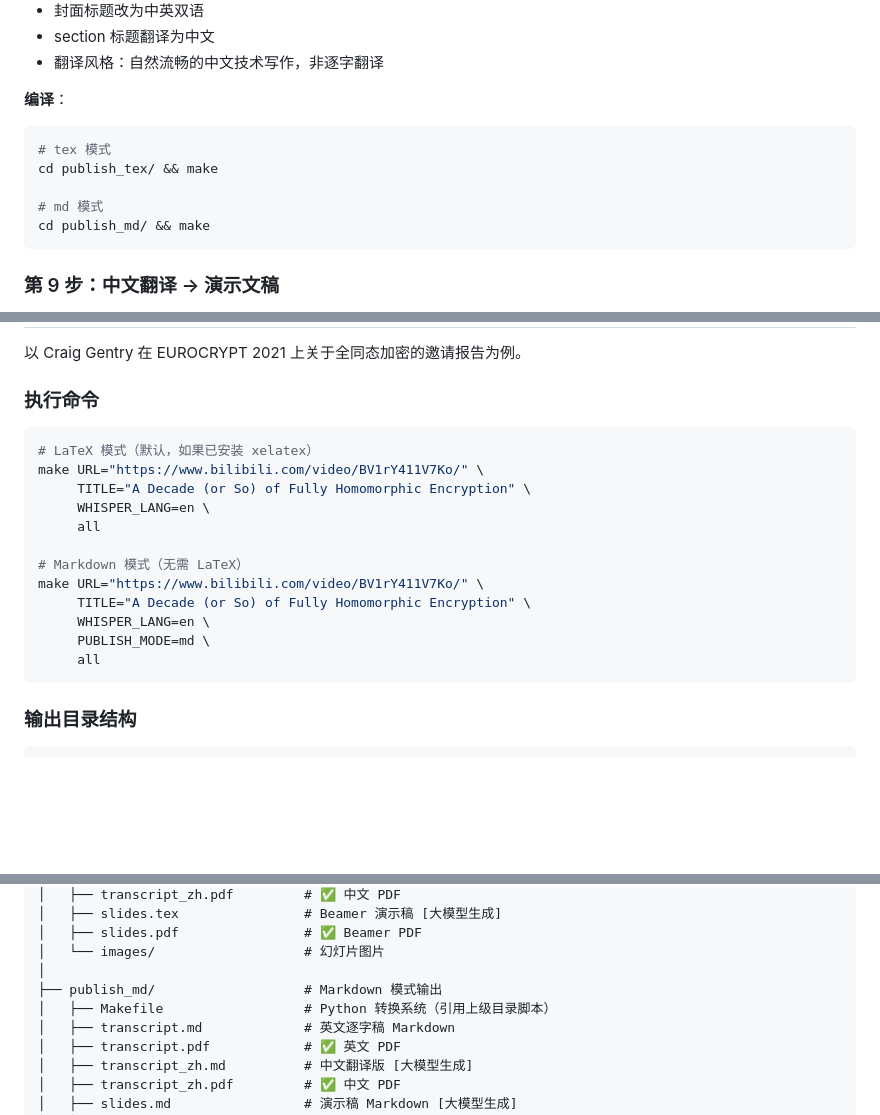
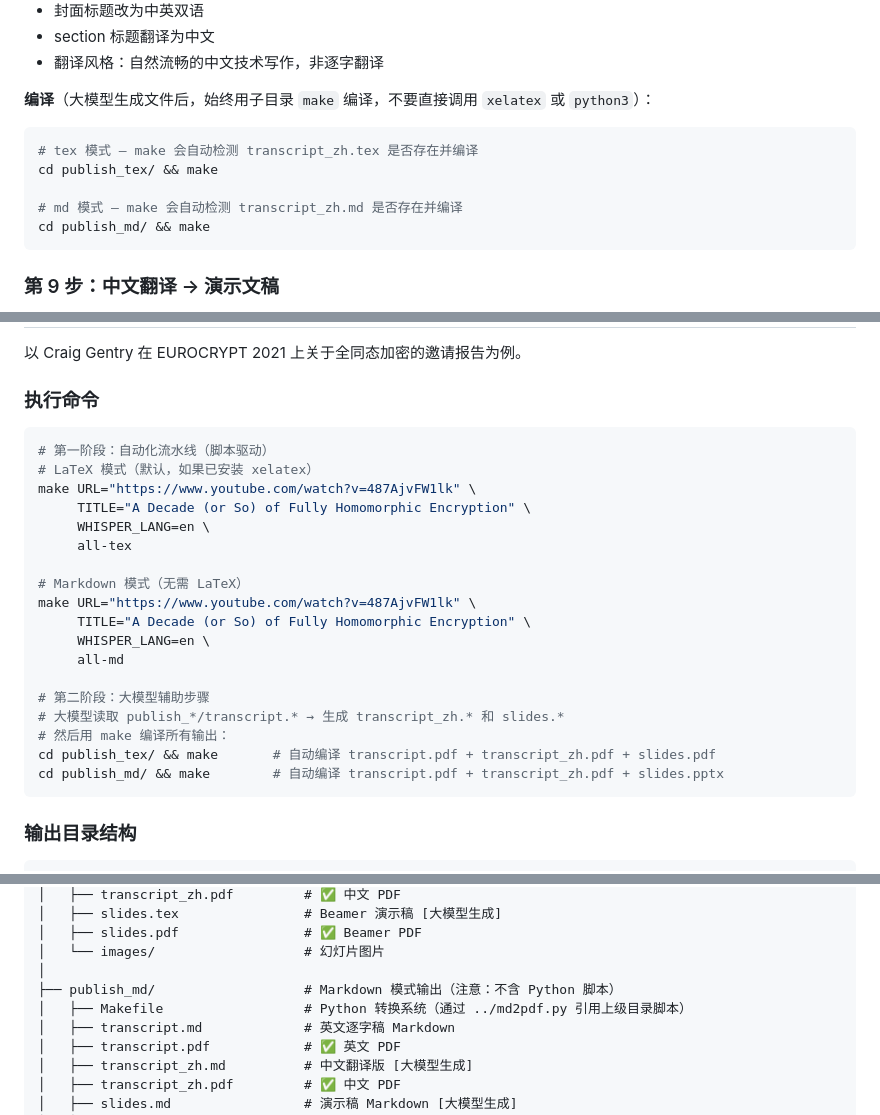
Before and after one commit to hzsunzixiang/summarize-video, a Markdown page: bilibili_tool/WORKFLOW.md, 3 parts joined by grey strips. Rendered like a GitHub page; blank space fills up the shorter version.

Commit message:
docs: update WORKFLOW.md with COOKIES_BROWSER, YouTube examples, make-based compilation
- Add COOKIES_BROWSER to config parameters table
- Add YouTube URL example in quick start section
- Emphasize using 'cd publish_*/ && make' for compilation (not direct xelatex)
- Clarify publish_md/ contains no Python scripts (uses ../md2pdf.py)
- Update FAQ: YouTube auth requires COOKIES_BROWSER config
- Update example commands to show two-phase workflow (scripts + LLM + make)

````diff
--- a/bilibili_tool/WORKFLOW.md
+++ b/bilibili_tool/WORKFLOW.md
@@ -242,12 +250,12 @@ make translate
 - section 标题翻译为中文
 - 翻译风格：自然流畅的中文技术写作，非逐字翻译
 
-**编译**：
+**编译**（大模型生成文件后，始终用子目录 `make` 编译，不要直接调用 `xelatex` 或 `python3`）：
 ```bash
-# tex 模式
+# tex 模式 — make 会自动检测 transcript_zh.tex 是否存在并编译
 cd publish_tex/ && make
 
-# md 模式
+# md 模式 — make 会自动检测 transcript_zh.md 是否存在并编译
 cd publish_md/ && make
 ```
 
@@ -369,18 +377,24 @@ python3 gen_presentation.py beamer --input publish_md/transcript_zh.md --output
 ### 执行命令
 
 ```bash
+# 第一阶段：自动化流水线（脚本驱动）
 # LaTeX 模式（默认，如果已安装 xelatex）
-make URL="https://www.bilibili.com/video/BV1rY411V7Ko/" \
+make URL="https://www.youtube.com/watch?v=487AjvFW1lk" \
      TITLE="A Decade (or So) of Fully Homomorphic Encryption" \
      WHISPER_LANG=en \
-     all
+     all-tex
 
 # Markdown 模式（无需 LaTeX）
-make URL="https://www.bilibili.com/video/BV1rY411V7Ko/" \
+make URL="https://www.youtube.com/watch?v=487AjvFW1lk" \
      TITLE="A Decade (or So) of Fully Homomorphic Encryption" \
      WHISPER_LANG=en \
-     PUBLISH_MODE=md \
-     all
+     all-md
+
+# 第二阶段：大模型辅助步骤
+# 大模型读取 publish_*/transcript.* → 生成 transcript_zh.* 和 slides.*
+# 然后用 make 编译所有输出：
+cd publish_tex/ && make       # 自动编译 transcript.pdf + transcript_zh.pdf + slides.pdf
+cd publish_md/ && make        # 自动编译 transcript.pdf + transcript_zh.pdf + slides.pptx
 ```
 
 ### 输出目录结构
@@ -405,8 +419,8 @@ bilibili_tool/
 │   ├── slides.pdf                # ✅ Beamer PDF
 │   └── images/                   # 幻灯片图片
 │
-├── publish_md/                   # Markdown 模式输出
-│   ├── Makefile                  # Python 转换系统（引用上级目录脚本）
+├── publish_md/                   # Markdown 模式输出（注意：不含 Python 脚本）
+│   ├── Makefile                  # Python 转换系统（通过 ../md2pdf.py 引用上级目录脚本）
 │   ├── transcript.md             # 英文逐字稿 Markdown
 │   ├── transcript.pdf            # ✅ 英文 PDF
 │   ├── transcript_zh.md          # 中文翻译版 [大模型生成]
````
Also changed, not shown: other parts of bilibili_tool/WORKFLOW.md (+10 -1 lines).
